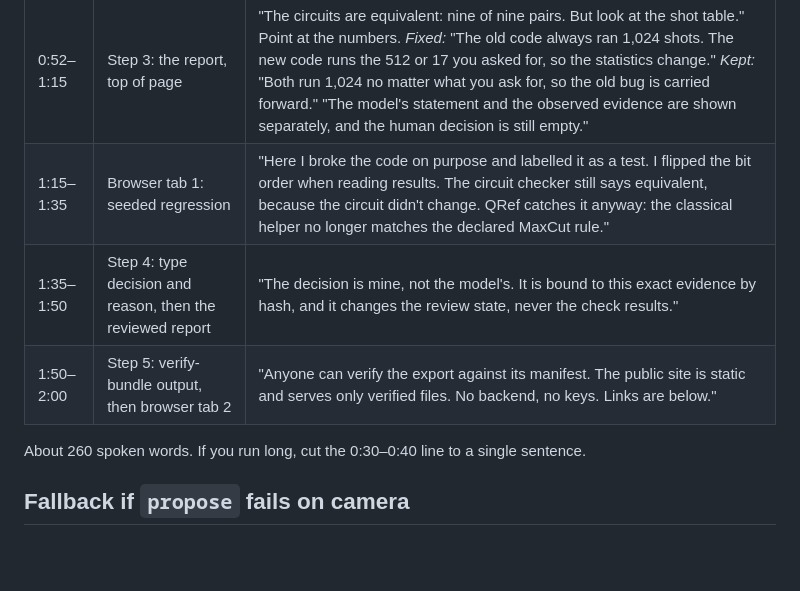
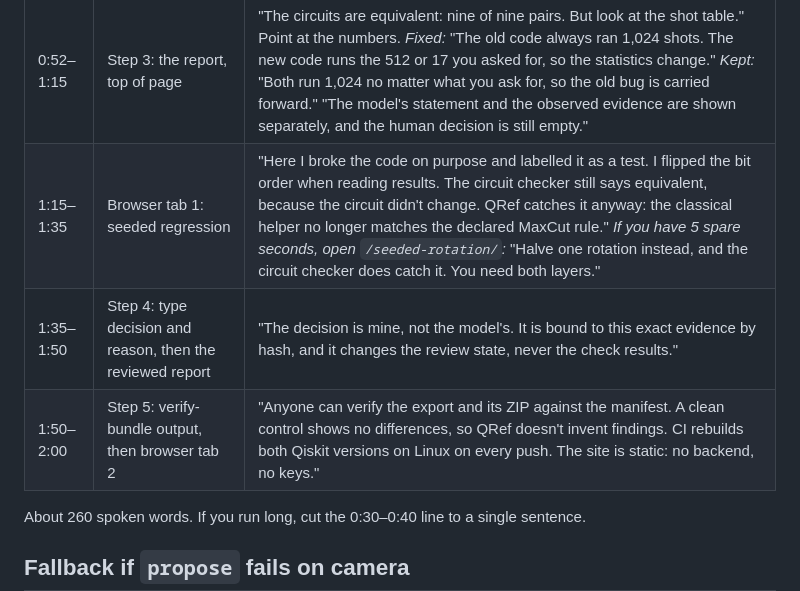
Before and after one commit to SeivenBell/tq-ledger, a Markdown page: docs/submission/demo-script.md, the part around the change. GitHub-like rendering; blank space fills up the shorter version.

Commit message:
Demo script: two seeded cases, ZIP, positive control, Linux CI

```diff
--- a/docs/submission/demo-script.md
+++ b/docs/submission/demo-script.md
@@ -22,9 +22,9 @@ Claude chooses differently from run to run. In our four calls it fixed the shot
 | 0:30–0:40 | The model's "Intentional changes" list | *If it fixed shots:* "Claude says the old code ignored the shot count, and it fixed that." *If it kept them:* "Claude says it kept the old shot behaviour on purpose." "That is the model's claim. Now let's check it." |
 | 0:40–0:52 | Step 2: `qref run`, exit code 1 | "QRef runs each version in its own pinned Qiskit. It captures the circuits actually sent to the simulator and checks them with MQT QCEC, plus independent classical checks." |
 | 0:52–1:15 | Step 3: the report, top of page | "The circuits are equivalent: nine of nine pairs. But look at the shot table." Point at the numbers. *Fixed:* "The old code always ran 1,024 shots. The new code runs the 512 or 17 you asked for, so the statistics change." *Kept:* "Both run 1,024 no matter what you ask for, so the old bug is carried forward." "The model's statement and the observed evidence are shown separately, and the human decision is still empty." |
-| 1:15–1:35 | Browser tab 1: seeded regression | "Here I broke the code on purpose and labelled it as a test. I flipped the bit order when reading results. The circuit checker still says equivalent, because the circuit didn't change. QRef catches it anyway: the classical helper no longer matches the declared MaxCut rule." |
+| 1:15–1:35 | Browser tab 1: seeded regression | "Here I broke the code on purpose and labelled it as a test. I flipped the bit order when reading results. The circuit checker still says equivalent, because the circuit didn't change. QRef catches it anyway: the classical helper no longer matches the declared MaxCut rule." *If you have 5 spare seconds, open `/seeded-rotation/`:* "Halve one rotation instead, and the circuit checker does catch it. You need both layers." |
 | 1:35–1:50 | Step 4: type decision and reason, then the reviewed report | "The decision is mine, not the model's. It is bound to this exact evidence by hash, and it changes the review state, never the check results." |
-| 1:50–2:00 | Step 5: verify-bundle output, then browser tab 2 | "Anyone can verify the export against its manifest. The public site is static and serves only verified files. No backend, no keys. Links are below." |
+| 1:50–2:00 | Step 5: verify-bundle output, then browser tab 2 | "Anyone can verify the export and its ZIP against the manifest. A clean control shows no differences, so QRef doesn't invent findings. CI rebuilds both Qiskit versions on Linux on every push. The site is static: no backend, no keys." |
 
 About 260 spoken words. If you run long, cut the 0:30–0:40 line to a single sentence.
 
```
